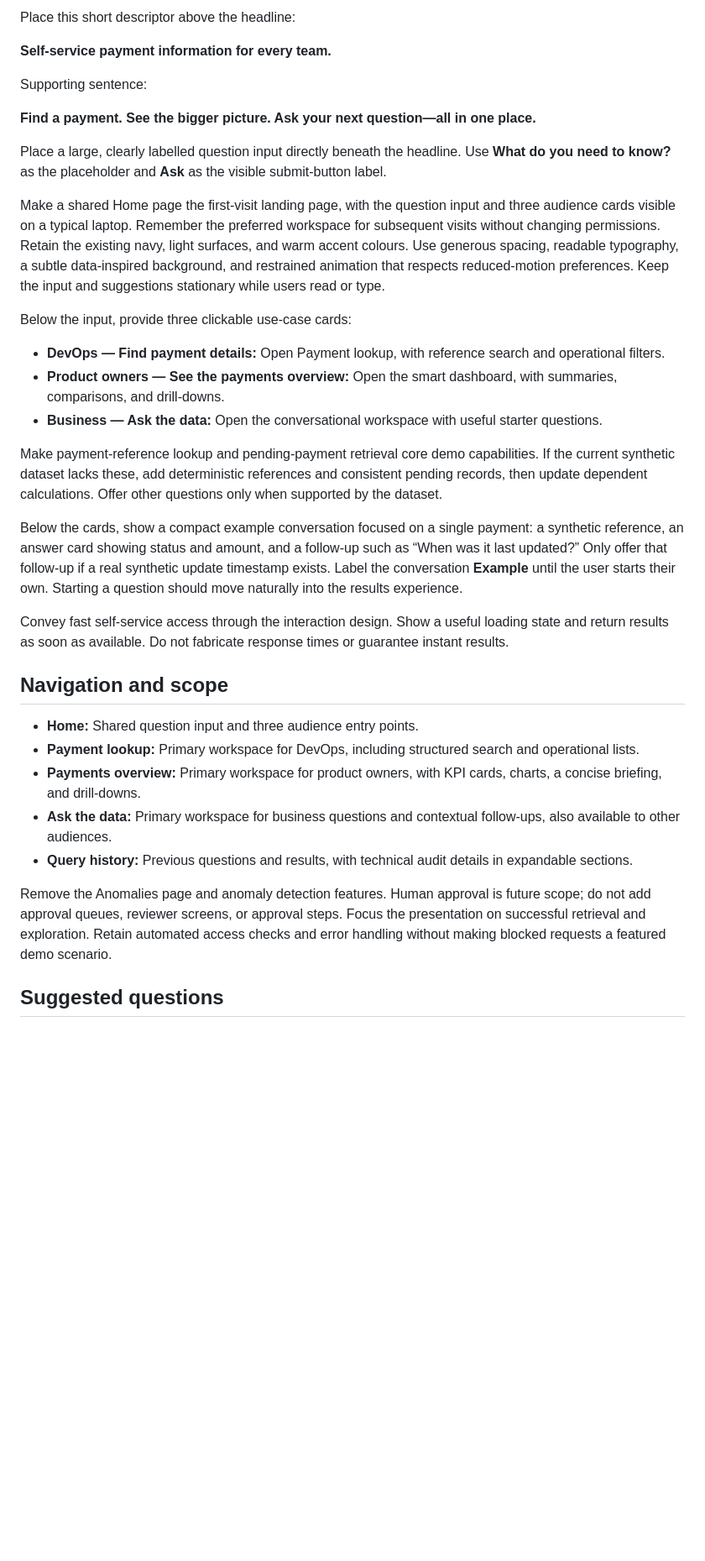
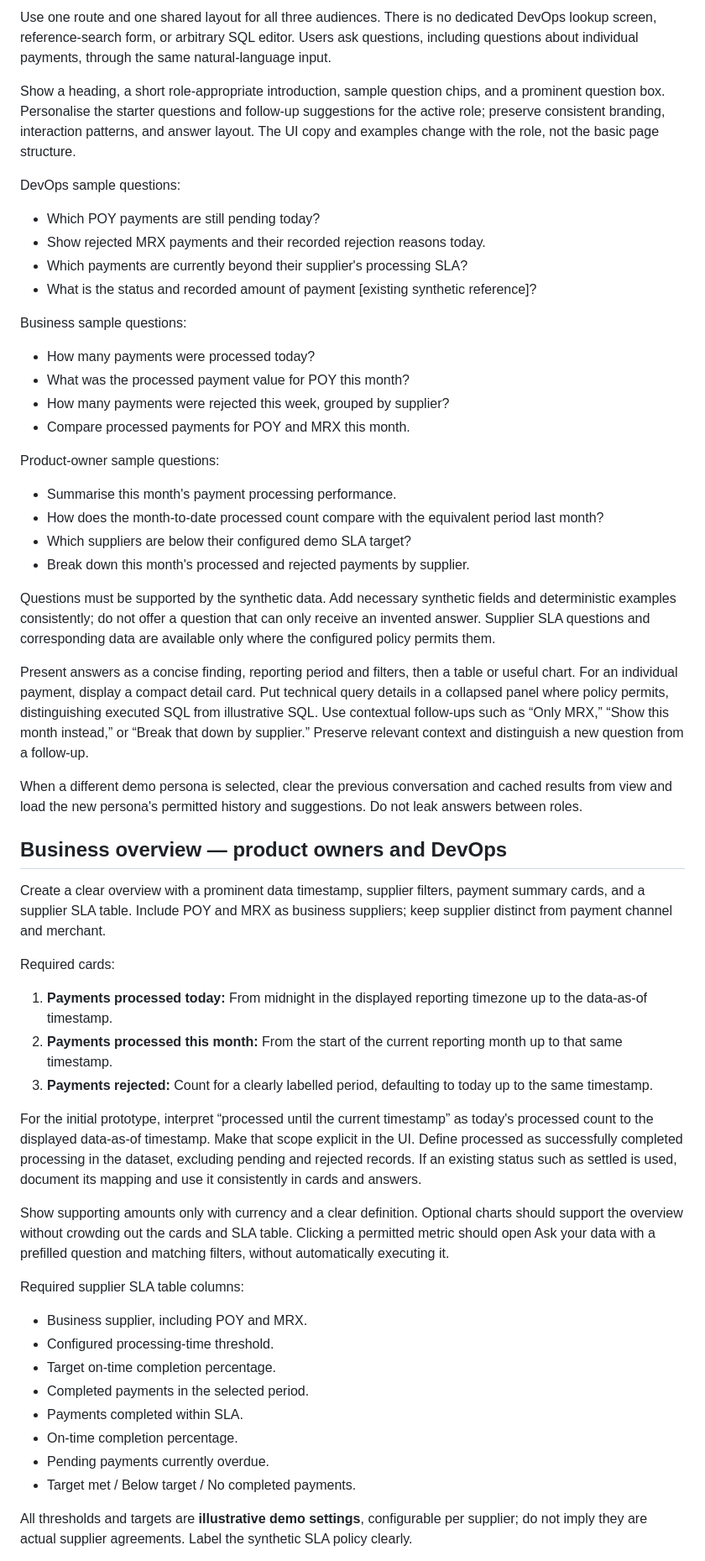
Before and after one commit to revathi/ai-data-explorer, a Markdown page: LOVABLE_PROMPT.md, the part around one of its changes. Shown at 84% size. GitHub-like rendering; blank space fills up the shorter version.

Commit message:
docs: refine Lovable navigation, role suggestions and supplier SLAs

```diff
--- a/LOVABLE_PROMPT.md
+++ b/LOVABLE_PROMPT.md
@@ -46,37 +49,54 @@ Use this exact headline:
 
-Place this short descriptor above the headline:
+Use one route and one shared layout for all three audiences. There is no dedicated DevOps lookup screen, reference-search form, or arbitrary SQL editor. Users ask questions, including questions about individual payments, through the same natural-language input.
 
-**Self-service payment information for every team.**
+Show a heading, a short role-appropriate introduction, sample question chips, and a prominent question box. Personalise the starter questions and follow-up suggestions for the active role; preserve consistent branding, interaction patterns, and answer layout. The UI copy and examples change with the role, not the basic page structure.
 
-Supporting sentence:
+DevOps sample questions:
+- Which POY payments are still pending today?
+- Show rejected MRX payments and their recorded rejection reasons today.
+- Which payments are currently beyond their supplier's processing SLA?
+- What is the status and recorded amount of payment [existing synthetic reference]?
 
-**Find a payment. See the bigger picture. Ask your next question—all in one place.**
+Business sample questions:
+- How many payments were processed today?
+- What was the processed payment value for POY this month?
+- How many payments were rejected this week, grouped by supplier?
+- Compare processed payments for POY and MRX this month.
 
-Place a large, clearly labelled question input directly beneath the headline. Use **What do you need to know?** as the placeholder and **Ask** as the visible submit-button label.
+Product-owner sample questions:
+- Summarise this month's payment processing performance.
+- How does the month-to-date processed count compare with the equivalent period last month?
+- Which suppliers are below their configured demo SLA target?
+- Break down this month's processed and rejected payments by supplier.
 
-Make a shared Home page the first-visit landing page, with the question input and three audience cards visible on a typical laptop. Remember the preferred workspace for subsequent visits without changing permissions. Retain the existing navy, light surfaces, and warm accent colours. Use generous spacing, readable typography, a subtle data-inspired background, and restrained animation that respects reduced-motion preferences. Keep the input and suggestions stationary while users read or type.
+Questions must be supported by the synthetic data. Add necessary synthetic fields and deterministic examples consistently; do not offer a question that can only receive an invented answer. Supplier SLA questions and corresponding data are available only where the configured policy permits them.
 
-Below the input, provide three clickable use-case cards:
+Present answers as a concise finding, reporting period and filters, then a table or useful chart. For an individual payment, display a compact detail card. Put technical query details in a collapsed panel where policy permits, distinguishing executed SQL from illustrative SQL. Use contextual follow-ups such as “Only MRX,” “Show this month instead,” or “Break that down by supplier.” Preserve relevant context and distinguish a new question from a follow-up.
 
-- **DevOps — Find payment details:** Open Payment lookup, with reference search and operational filters.
-- **Product owners — See the payments overview:** Open the smart dashboard, with summaries, comparisons, and drill-downs.
-- **Business — Ask the data:** Open the conversational workspace with useful starter questions.
+When a different demo persona is selected, clear the previous conversation and cached results from view and load the new persona's permitted history and suggestions. Do not leak answers between roles.
 
-Make payment-reference lookup and pending-payment retrieval core demo capabilities. If the current synthetic dataset lacks these, add deterministic references and consistent pending records, then update dependent calculations. Offer other questions only when supported by the dataset.
+## Business overview — product owners and DevOps
 
-Below the cards, show a compact example conversation focused on a single payment: a synthetic reference, an answer card showing status and amount, and a follow-up such as “When was it last updated?” Only offer that follow-up if a real synthetic update timestamp exists. Label the conversation **Example** until the user starts their own. Starting a question should move naturally into the results experience.
+Create a clear overview with a prominent data timestamp, supplier filters, payment summary cards, and a supplier SLA table. Include POY and MRX as business suppliers; keep supplier distinct from payment channel and merchant.
 
-Convey fast self-service access through the interaction design. Show a useful loading state and return results as soon as available. Do not fabricate response times or guarantee instant results.
+Required cards:
+1. **Payments processed today:** From midnight in the displayed reporting timezone up to the data-as-of timestamp.
+2. **Payments processed this month:** From the start of the current reporting month up to that same timestamp.
+3. **Payments rejected:** Count for a clearly labelled period, defaulting to today up to the same timestamp.
 
-## Navigation and scope
+For the initial prototype, interpret “processed until the current timestamp” as today's processed count to the displayed data-as-of timestamp. Make that scope explicit in the UI. Define processed as successfully completed processing in the dataset, excluding pending and rejected records. If an existing status such as settled is used, document its mapping and use it consistently in cards and answers.
 
-- **Home:** Shared question input and three audience entry points.
-- **Payment lookup:** Primary workspace for DevOps, including structured search and operational lists.
-- **Payments overview:** Primary workspace for product owners, with KPI cards, charts, a concise briefing, and drill-downs.
-- **Ask the data:** Primary workspace for business questions and contextual follow-ups, also available to other audiences.
-- **Query history:** Previous questions and results, with technical audit details in expandable sections.
+Show supporting amounts only with currency and a clear definition. Optional charts should support the overview without crowding out the cards and SLA table. Clicking a permitted metric should open Ask your data with a prefilled question and matching filters, without automatically executing it.
 
-Remove the Anomalies page and anomaly detection features. Human approval is future scope; do not add approval queues, reviewer screens, or approval steps. Focus the presentation on successful retrieval and exploration. Retain automated access checks and error handling without making blocked requests a featured demo scenario.
+Required supplier SLA table columns:
+- Business supplier, including POY and MRX.
+- Configured processing-time threshold.
+- Target on-time completion percentage.
+- Completed payments in the selected period.
+- Payments completed within SLA.
+- On-time completion percentage.
+- Pending payments currently overdue.
+- Target met / Below target / No completed payments.
 
-## Suggested questions
+All thresholds and targets are **illustrative demo settings**, configurable per supplier; do not imply they are actual supplier agreements. Label the synthetic SLA policy clearly.
 
```
Also changed, not shown: other parts of LOVABLE_PROMPT.md (+43 -76 lines).
